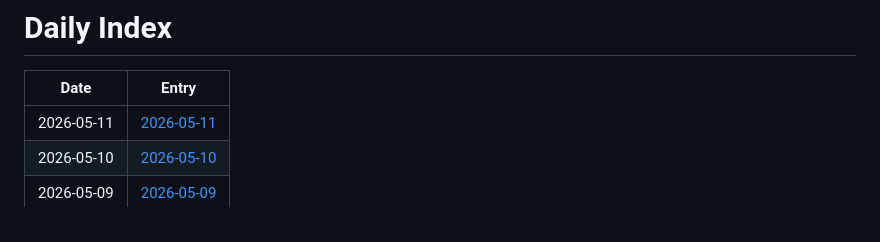
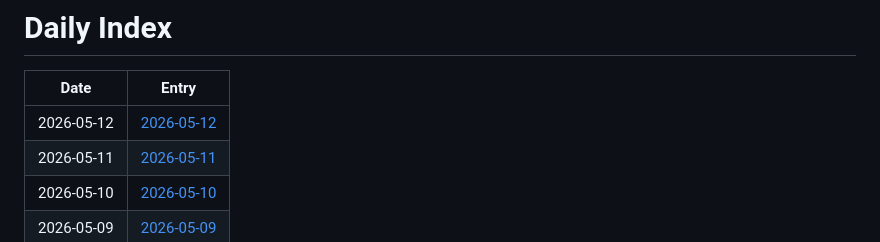
Before and after one commit to jay87406/code-arena, a Markdown page: github-daily-pulse/logs/INDEX.md, the part around the change. Drawn GitHub-style.

Commit message:
chore: daily pulse update

```diff
--- a/github-daily-pulse/logs/INDEX.md
+++ b/github-daily-pulse/logs/INDEX.md
@@ -2,6 +2,7 @@
 
 | Date | Entry |
 |---|---|
+| 2026-05-12 | [2026-05-12](logs/2026-05/2026-05-12.md) |
 | 2026-05-11 | [2026-05-11](logs/2026-05/2026-05-11.md) |
 | 2026-05-10 | [2026-05-10](logs/2026-05/2026-05-10.md) |
 | 2026-05-09 | [2026-05-09](logs/2026-05/2026-05-09.md) |
```
Also changed, not shown: 1 other file.
